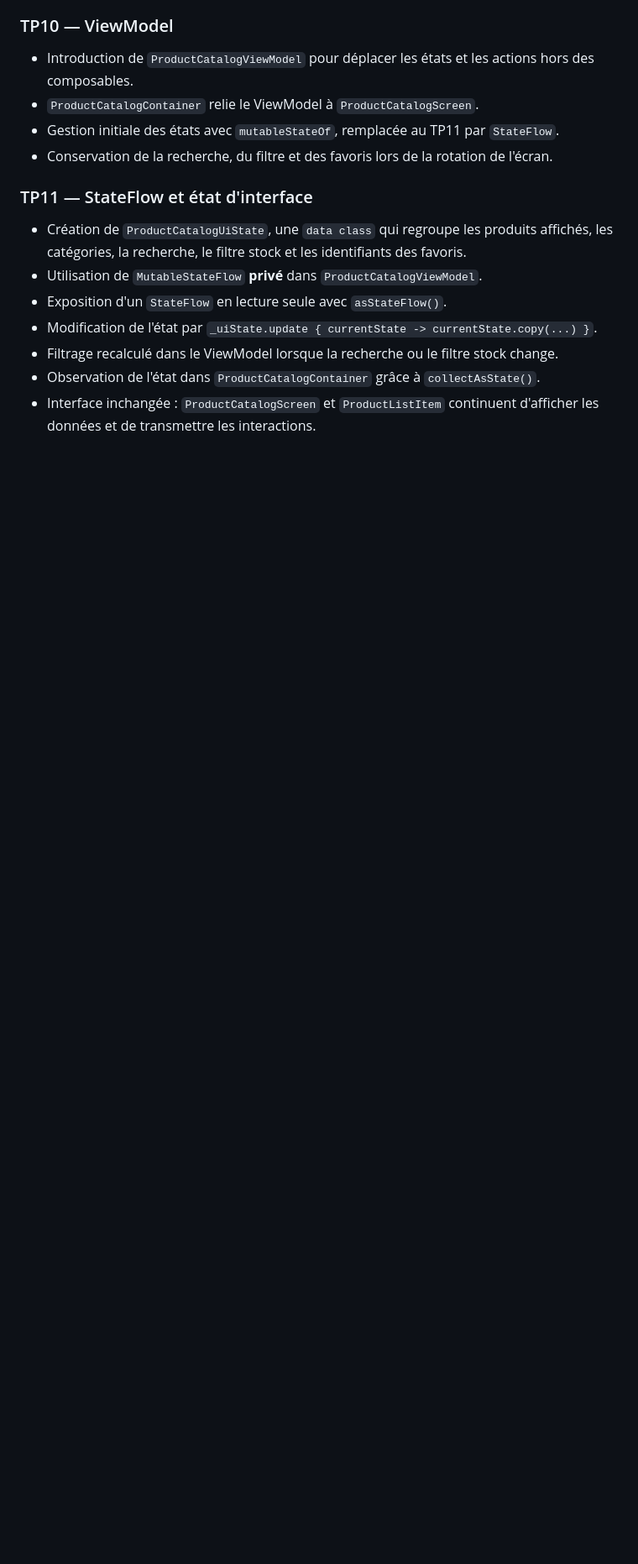
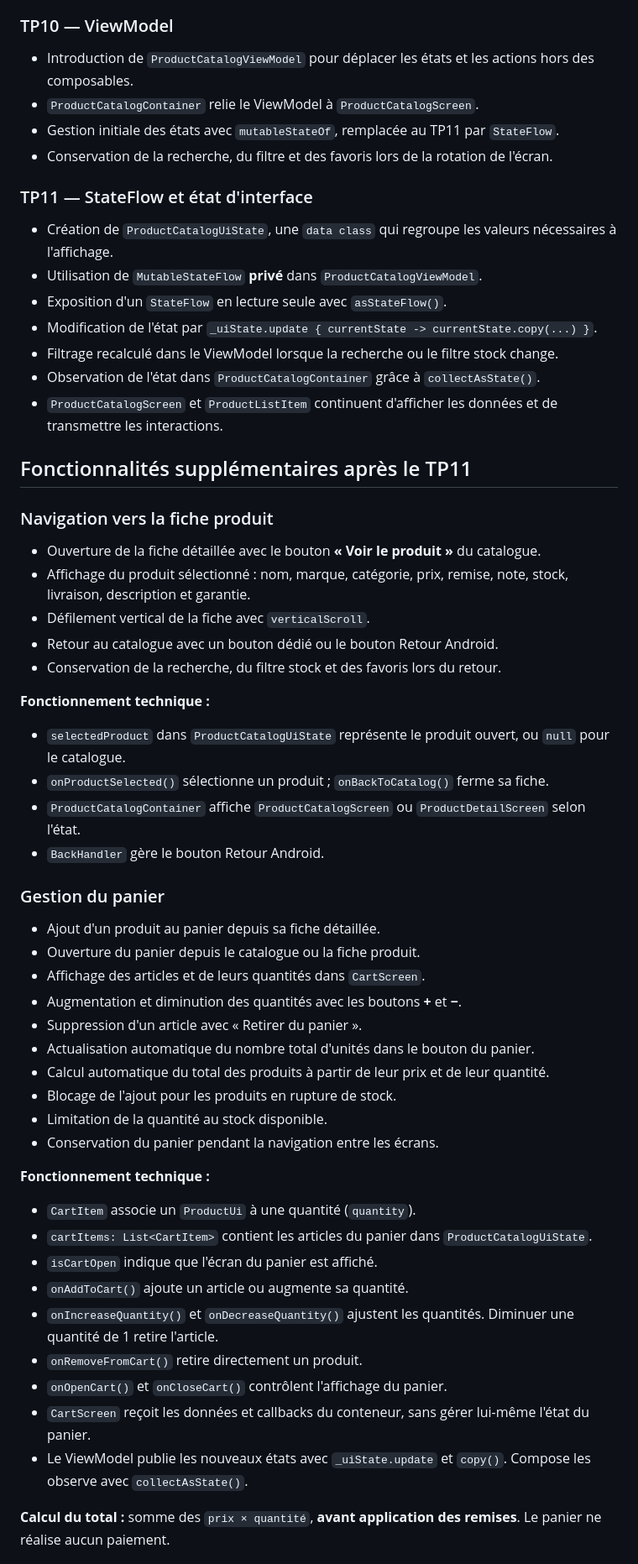
Before and after one commit to AlexTng44000/ProductExplorer, a Markdown page: README.md, the part around one of its changes. Shown at 84% size. Drawn GitHub-style; blank space fills up the shorter version.

```diff
--- a/README.md
+++ b/README.md
@@ -63,10 +63,55 @@ L'écran principal présente **quatre produits locaux**. Il permet de rechercher
 
 ### TP11 — StateFlow et état d'interface
 
-- Création de `ProductCatalogUiState`, une `data class` qui regroupe les produits affichés, les catégories, la recherche, le filtre stock et les identifiants des favoris.
+- Création de `ProductCatalogUiState`, une `data class` qui regroupe les valeurs nécessaires à l'affichage.
 - Utilisation de `MutableStateFlow` **privé** dans `ProductCatalogViewModel`.
 - Exposition d'un `StateFlow` en lecture seule avec `asStateFlow()`.
 - Modification de l'état par `_uiState.update { currentState -> currentState.copy(...) }`.
 - Filtrage recalculé dans le ViewModel lorsque la recherche ou le filtre stock change.
 - Observation de l'état dans `ProductCatalogContainer` grâce à `collectAsState()`.
-- Interface inchangée : `ProductCatalogScreen` et `ProductListItem` continuent d'afficher les données et de transmettre les interactions.
+- `ProductCatalogScreen` et `ProductListItem` continuent d'afficher les données et de transmettre les interactions.
+
+## Fonctionnalités supplémentaires après le TP11
+
+### Navigation vers la fiche produit
+
+- Ouverture de la fiche détaillée avec le bouton **« Voir le produit »** du catalogue.
+- Affichage du produit sélectionné : nom, marque, catégorie, prix, remise, note, stock, livraison, description et garantie.
+- Défilement vertical de la fiche avec `verticalScroll`.
+- Retour au catalogue avec un bouton dédié ou le bouton Retour Android.
+- Conservation de la recherche, du filtre stock et des favoris lors du retour.
+
+**Fonctionnement technique :**
+
+- `selectedProduct` dans `ProductCatalogUiState` représente le produit ouvert, ou `null` pour le catalogue.
+- `onProductSelected()` sélectionne un produit ; `onBackToCatalog()` ferme sa fiche.
+- `ProductCatalogContainer` affiche `ProductCatalogScreen` ou `ProductDetailScreen` selon l'état.
+- `BackHandler` gère le bouton Retour Android.
+
+### Gestion du panier
+
+- Ajout d'un produit au panier depuis sa fiche détaillée.
+- Ouverture du panier depuis le catalogue ou la fiche produit.
+- Affichage des articles et de leurs quantités dans `CartScreen`.
+- Augmentation et diminution des quantités avec les boutons **+** et **−**.
+- Suppression d'un article avec « Retirer du panier ».
+- Actualisation automatique du nombre total d'unités dans le bouton du panier.
+- Calcul automatique du total des produits à partir de leur prix et de leur quantité.
+- Blocage de l'ajout pour les produits en rupture de stock.
+- Limitation de la quantité au stock disponible.
+- Conservation du panier pendant la navigation entre les écrans.
+
+**Fonctionnement technique :**
+
+- `CartItem` associe un `ProductUi` à une quantité (`quantity`).
+- `cartItems: List<CartItem>` contient les articles du panier dans `ProductCatalogUiState`.
+- `isCartOpen` indique que l'écran du panier est affiché.
+- `onAddToCart()` ajoute un article ou augmente sa quantité.
+- `onIncreaseQuantity()` et `onDecreaseQuantity()` ajustent les quantités. Diminuer une quantité de 1 retire l'article.
+- `onRemoveFromCart()` retire directement un produit.
+- `onOpenCart()` et `onCloseCart()` contrôlent l'affichage du panier.
+- `CartScreen` reçoit les données et callbacks du conteneur, sans gérer lui-même l'état du panier.
+- Le ViewModel publie les nouveaux états avec `_uiState.update` et `copy()`. Compose les observe avec `collectAsState()`.
+
+**Calcul du total :** somme des `prix × quantité`, **avant application des remises**. Le panier ne réalise aucun paiement.
+
```
Also changed, not shown: other parts of README.md (+70 -78 lines), screenshots/panier-produits.png (added), 1 other file.
